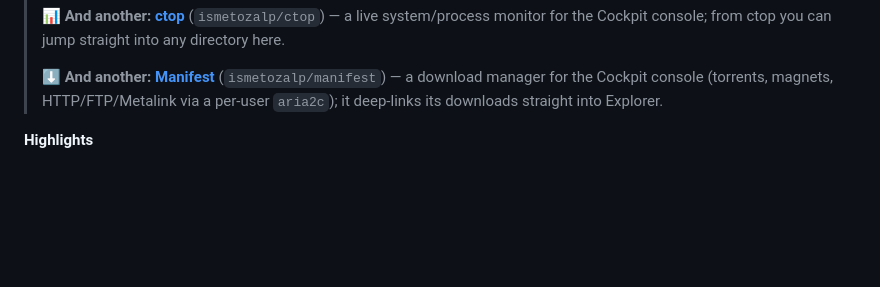
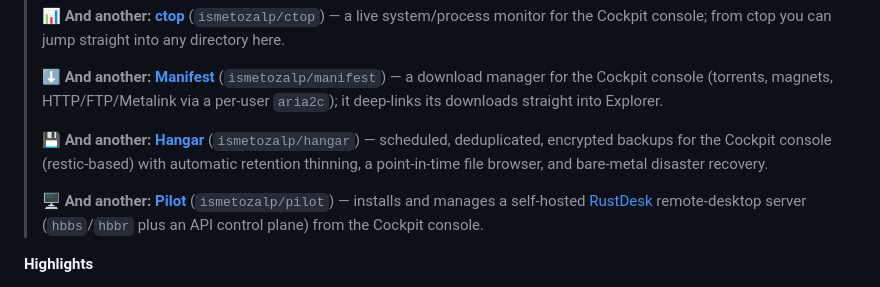
Before and after one commit to ismetozalp/explorer, a Markdown page: README.md, the part around the change. Drawn GitHub-style; blank space fills up the shorter version.

Commit message:
docs: add Hangar and Pilot to the "other plugins" list in README
Co-Authored-By: Claude Opus 4.8 <noreply@anthropic.com>

```diff
--- a/README.md
+++ b/README.md
@@ -18,6 +18,14 @@ bridge.
 > **⬇️ And another:** [**Manifest**](https://github.com/ismetozalp/manifest) (`ismetozalp/manifest`) —
 > a download manager for the Cockpit console (torrents, magnets, HTTP/FTP/Metalink via a
 > per-user `aria2c`); it deep-links its downloads straight into Explorer.
+>
+> **💾 And another:** [**Hangar**](https://github.com/ismetozalp/hangar) (`ismetozalp/hangar`) —
+> scheduled, deduplicated, encrypted backups for the Cockpit console (restic-based) with
+> automatic retention thinning, a point-in-time file browser, and bare-metal disaster recovery.
+>
+> **🖥️ And another:** [**Pilot**](https://github.com/ismetozalp/pilot) (`ismetozalp/pilot`) —
+> installs and manages a self-hosted [RustDesk](https://rustdesk.com/) remote-desktop server
+> (`hbbs`/`hbbr` plus an API control plane) from the Cockpit console.
 
 **Highlights**
 
```
